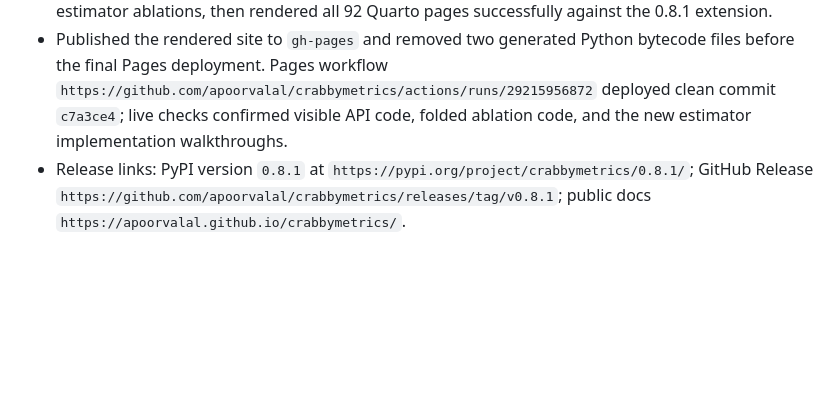
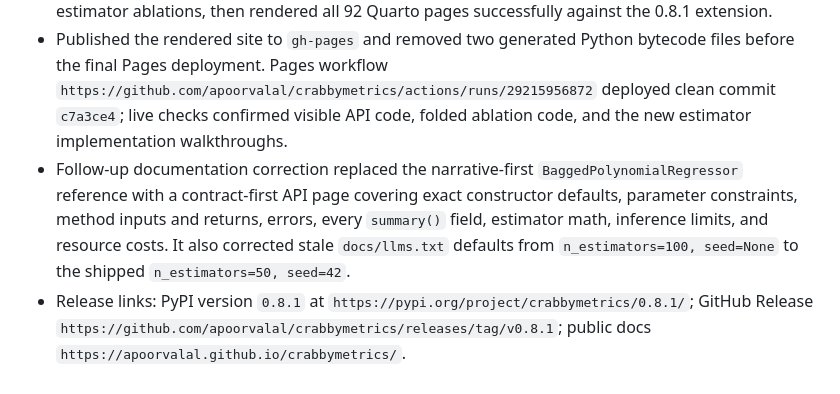
Before and after one commit to apoorvalal/crabbymetrics, a Markdown page: devlog.md, the part around the change. Rendered like a GitHub page; blank space fills up the shorter version.

Commit message:
Record bagged polynomial docs correction

```diff
--- a/devlog.md
+++ b/devlog.md
@@ -637,4 +637,5 @@ That is the current state the next extension branch should assume.
 - Local release gates passed with 153 Python tests, 5 Rust tests, Rust formatting, an editable 0.8.1 build, and a 418,119-byte dirty-checkout sdist containing neither rendered `docs/` content nor the local `ding_ci` symlink tree.
 - Re-executed the solver-sensitive panel DGP, same-root panel, semiparametric estimator, and variance estimator ablations, then rendered all 92 Quarto pages successfully against the 0.8.1 extension.
 - Published the rendered site to `gh-pages` and removed two generated Python bytecode files before the final Pages deployment. Pages workflow `https://github.com/apoorvalal/crabbymetrics/actions/runs/29215956872` deployed clean commit `c7a3ce4`; live checks confirmed visible API code, folded ablation code, and the new estimator implementation walkthroughs.
+- Follow-up documentation correction replaced the narrative-first `BaggedPolynomialRegressor` reference with a contract-first API page covering exact constructor defaults, parameter constraints, method inputs and returns, errors, every `summary()` field, estimator math, inference limits, and resource costs. It also corrected stale `docs/llms.txt` defaults from `n_estimators=100, seed=None` to the shipped `n_estimators=50, seed=42`.
 - Release links: PyPI version `0.8.1` at `https://pypi.org/project/crabbymetrics/0.8.1/`; GitHub Release `https://github.com/apoorvalal/crabbymetrics/releases/tag/v0.8.1`; public docs `https://apoorvalal.github.io/crabbymetrics/`.
```
Also changed, not shown: devspec.md (+2 -0 lines).
